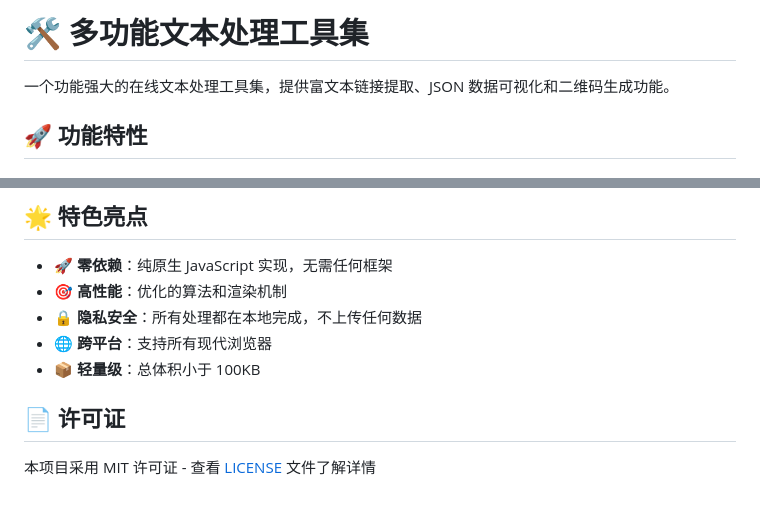
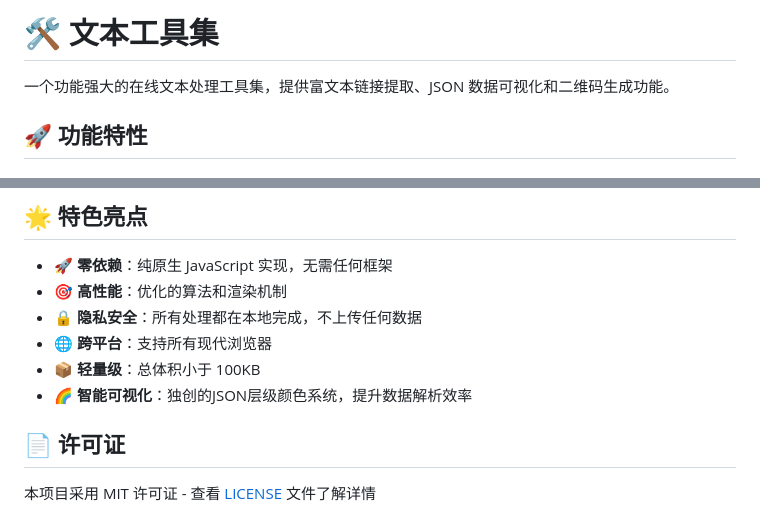
Before and after one commit to Nutpi/newgame, a Markdown page: README.md, 2 parts joined by grey strips. Rendered like a GitHub page.

```diff
--- a/README.md
+++ b/README.md
@@ -1,4 +1,4 @@
-# 🛠️ 多功能文本处理工具集
+# 🛠️ 文本工具集
 
 一个功能强大的在线文本处理工具集，提供富文本链接提取、JSON 数据可视化和二维码生成功能。
 
@@ -201,6 +226,7 @@ class NewTool {
 - 🔒 **隐私安全**：所有处理都在本地完成，不上传任何数据
 - 🌐 **跨平台**：支持所有现代浏览器
 - 📦 **轻量级**：总体积小于 100KB
+- 🌈 **智能可视化**：独创的JSON层级颜色系统，提升数据解析效率
 
 ## 📄 许可证
 
```
Also changed, not shown: other parts of README.md (+27 -2 lines).
